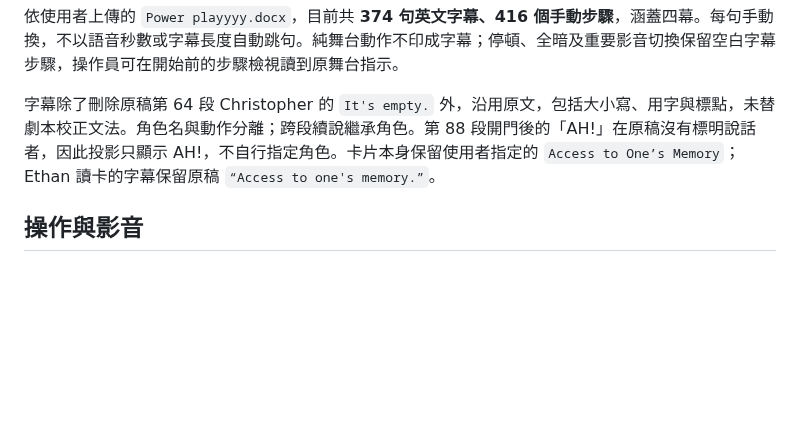
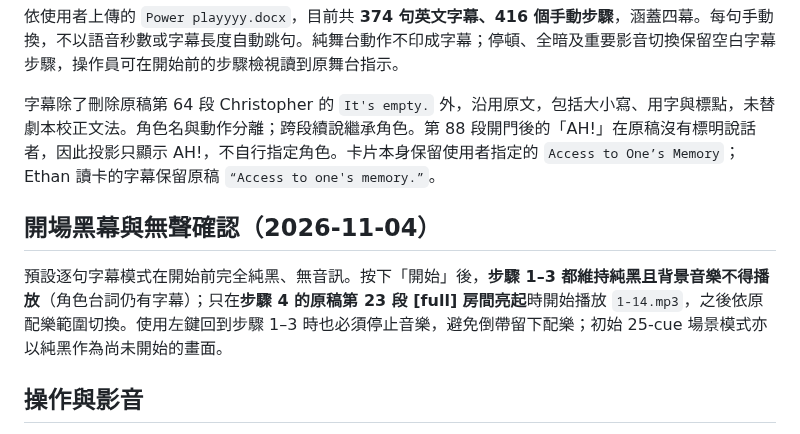
Before and after one commit to mymcworld3-droid/Ai-shape, a Markdown page: docs/subtitles.md, the part around the change. Drawn GitHub-style; blank space fills up the shorter version.

Commit message:
Document silent black opening and first music on room reveal

```diff
--- a/docs/subtitles.md
+++ b/docs/subtitles.md
@@ -5,6 +5,10 @@
 依使用者上傳的 `Power playyyy.docx`，目前共 **374 句英文字幕、416 個手動步驟**，涵蓋四幕。每句手動換，不以語音秒數或字幕長度自動跳句。純舞台動作不印成字幕；停頓、全暗及重要影音切換保留空白字幕步驟，操作員可在開始前的步驟檢視讀到原舞台指示。
 
 字幕除了刪除原稿第 64 段 Christopher 的 `It's empty.` 外，沿用原文，包括大小寫、用字與標點，未替劇本校正文法。角色名與動作分離；跨段續說繼承角色。第 88 段開門後的「AH!」在原稿沒有標明說話者，因此投影只顯示 AH!，不自行指定角色。卡片本身保留使用者指定的 `Access to One’s Memory`；Ethan 讀卡的字幕保留原稿 `“Access to one's memory.”`。
+
+## 開場黑幕與無聲確認（2026-11-04）
+
+預設逐句字幕模式在開始前完全純黑、無音訊。按下「開始」後，**步驟 1–3 都維持純黑且背景音樂不得播放**（角色台詞仍有字幕）；只在**步驟 4 的原稿第 23 段 [full] 房間亮起**時開始播放 `1-14.mp3`，之後依原配樂範圍切換。使用左鍵回到步驟 1–3 時也必須停止音樂，避免倒帶留下配樂；初始 25-cue 場景模式亦以純黑作為尚未開始的畫面。
 
 ## 操作與影音
 
```
